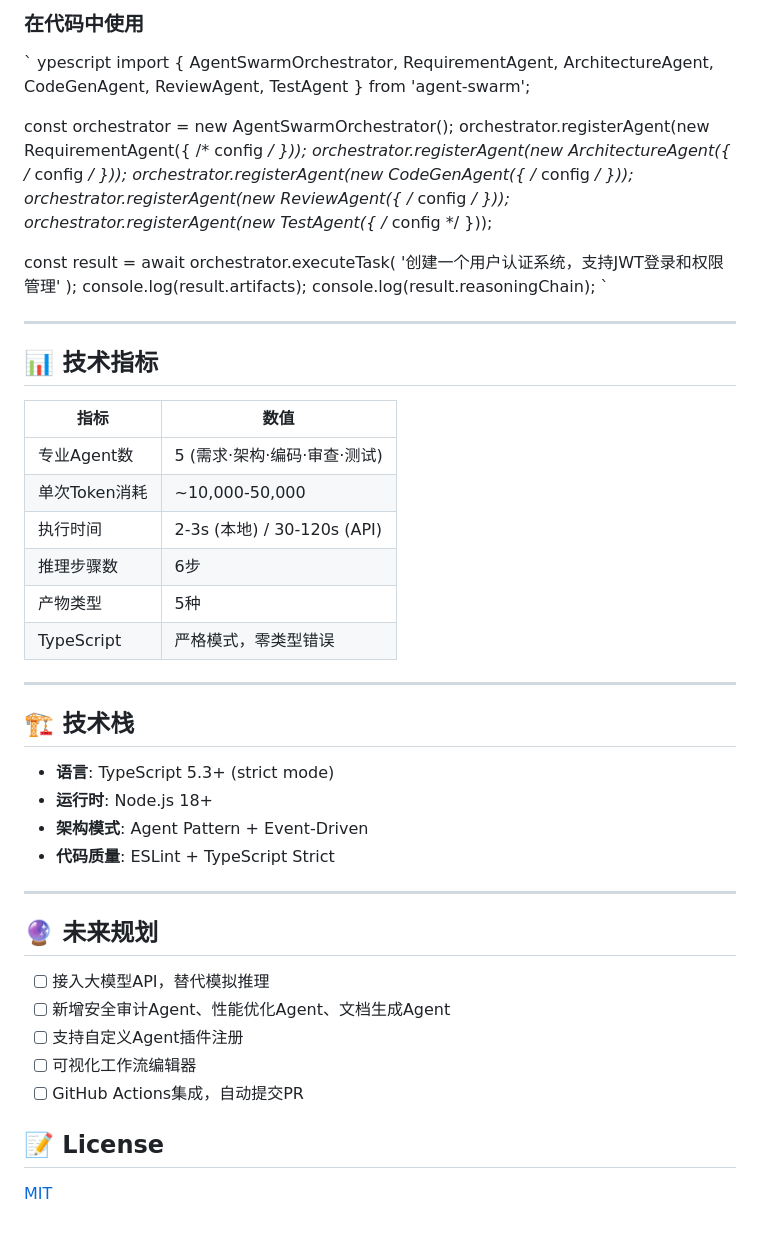
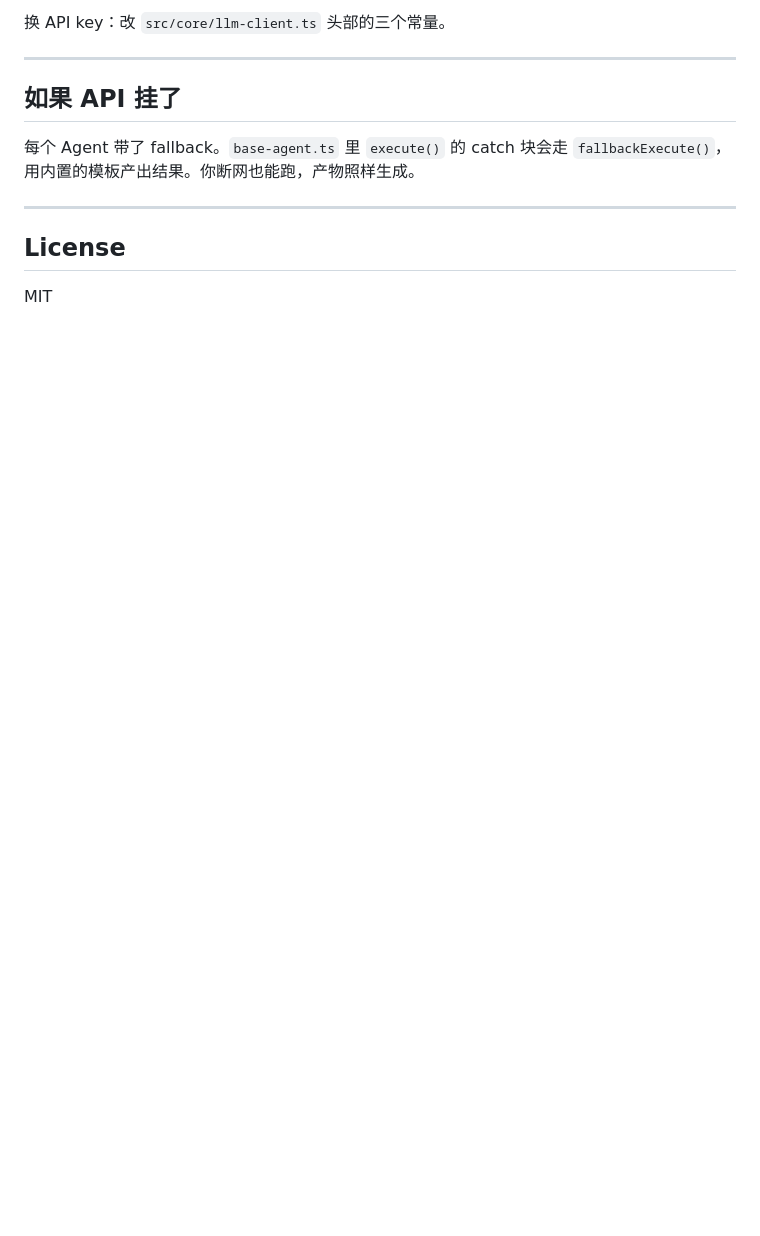
Before and after one commit to lmz021218/mimo-agent-swarm, a Markdown page: README.md, the part around one of its changes. Drawn GitHub-style; blank space fills up the shorter version.

```diff
--- a/README.md
+++ b/README.md
@@ -165,55 +163,14 @@ npm run demo
 
-### 在代码中使用
-`	ypescript
-import { AgentSwarmOrchestrator, RequirementAgent, ArchitectureAgent,
-         CodeGenAgent, ReviewAgent, TestAgent } from 'agent-swarm';
-
-const orchestrator = new AgentSwarmOrchestrator();
-orchestrator.registerAgent(new RequirementAgent({ /* config */ }));
-orchestrator.registerAgent(new ArchitectureAgent({ /* config */ }));
-orchestrator.registerAgent(new CodeGenAgent({ /* config */ }));
-orchestrator.registerAgent(new ReviewAgent({ /* config */ }));
-orchestrator.registerAgent(new TestAgent({ /* config */ }));
-
-const result = await orchestrator.executeTask(
-  '创建一个用户认证系统，支持JWT登录和权限管理'
-);
-console.log(result.artifacts);
-console.log(result.reasoningChain);
-`
+换 API key：改 `src/core/llm-client.ts` 头部的三个常量。
 
 ---
 
-## 📊 技术指标
+## 如果 API 挂了
 
-| 指标 | 数值 |
-|------|------|
-| 专业Agent数 | 5 (需求·架构·编码·审查·测试) |
-| 单次Token消耗 | ~10,000-50,000 |
-| 执行时间 | 2-3s (本地) / 30-120s (API) |
-| 推理步骤数 | 6步 |
-| 产物类型 | 5种 |
-| TypeScript | 严格模式，零类型错误 |
+每个 Agent 带了 fallback。`base-agent.ts` 里 `execute()` 的 catch 块会走 `fallbackExecute()`，用内置的模板产出结果。你断网也能跑，产物照样生成。
 
 ---
 
-## 🏗️ 技术栈
+## License
 
-- **语言**: TypeScript 5.3+ (strict mode)
-- **运行时**: Node.js 18+
-- **架构模式**: Agent Pattern + Event-Driven
-- **代码质量**: ESLint + TypeScript Strict
-
----
-
-## 🔮 未来规划
-
-- [ ] 接入大模型API，替代模拟推理
-- [ ] 新增安全审计Agent、性能优化Agent、文档生成Agent
-- [ ] 支持自定义Agent插件注册
-- [ ] 可视化工作流编辑器
-- [ ] GitHub Actions集成，自动提交PR
-
-## 📝 License
-
-[MIT](LICENSE)
+MIT
```
Also changed, not shown: other parts of README.md (+114 -116 lines).
